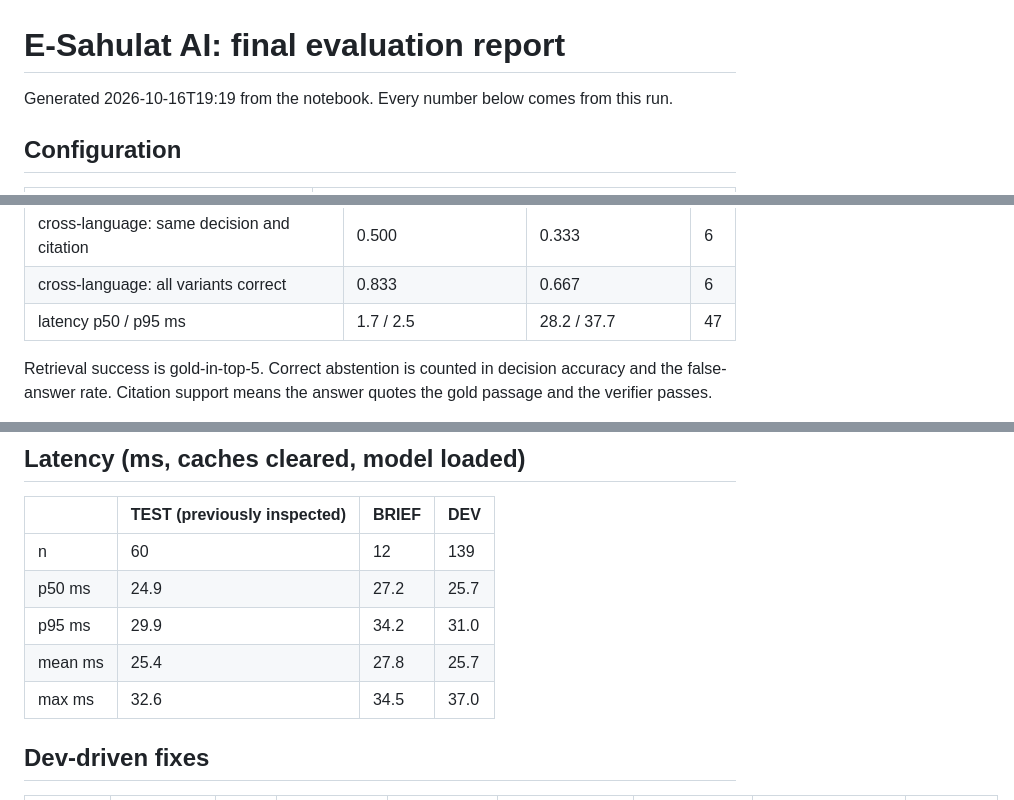
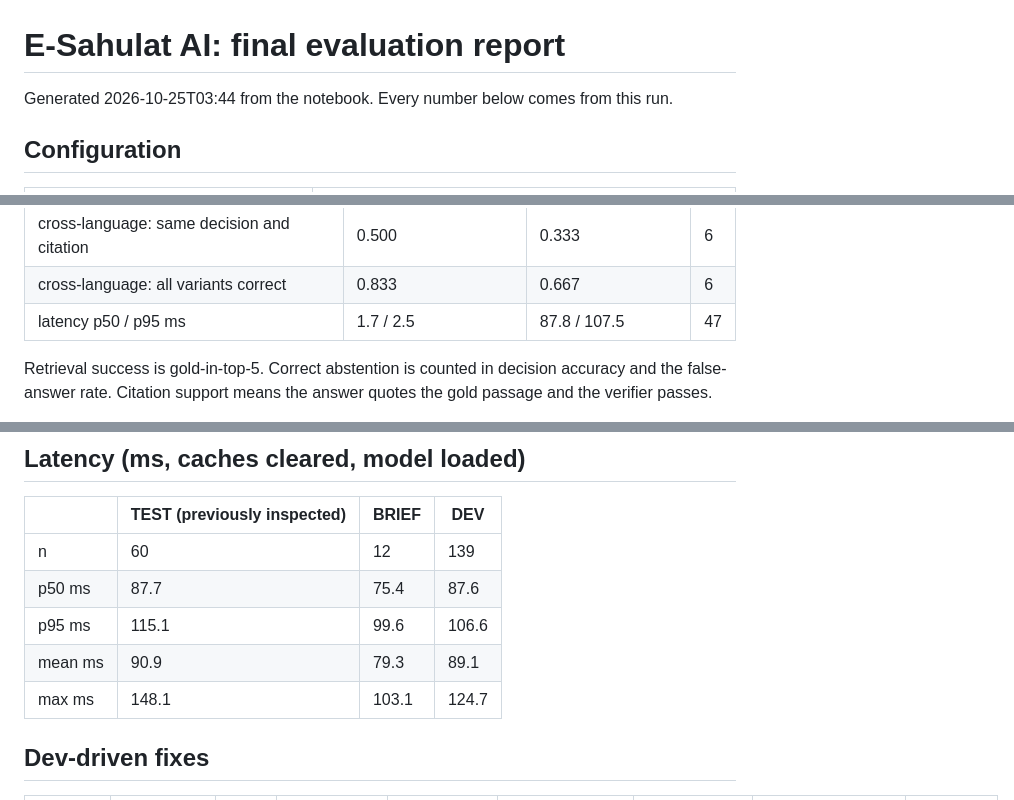
Before and after one commit to sa1ffffff/E-Sahulat, a Markdown page: FINAL_EVALUATION_REPORT.md, 3 parts joined by grey strips. Rendered like a GitHub page.

Commit message:
Regenerate the evaluation report with the e5 dense model
Re-ran the notebook with intfloat/multilingual-e5-base instead of the
char n-gram stand-in. Thresholds are tuned on train_dev only; test
and the blind set stay held out. Blind false-answer rate on
unanswerable questions drops from 57.1% to 42.9%; decision accuracy
stays at 72.3%; answer recall goes from 84.8% to 81.8%.

Co-Authored-By: Claude Opus 5.5 <noreply@anthropic.com>

```diff
--- a/FINAL_EVALUATION_REPORT.md
+++ b/FINAL_EVALUATION_REPORT.md
@@ -1,6 +1,6 @@
 # E-Sahulat AI: final evaluation report
 
-Generated 2026-10-16T19:19 from the notebook. Every number below comes from this run.
+Generated 2026-10-25T03:44 from the notebook. Every number below comes from this run.
 
 ## Configuration
 | item | value |
@@ -39,7 +39,7 @@ Blind set: 47 queries, {'en': 22, 'roman_ur': 14, 'ur': 11}. Written by the syst
 | cross-language: same decision | 0.833 | 0.667 | 6 |
 | cross-language: same decision and citation | 0.500 | 0.333 | 6 |
 | cross-language: all variants correct | 0.833 | 0.667 | 6 |
-| latency p50 / p95 ms | 1.7 / 2.5 | 28.2 / 37.7 | 47 |
+| latency p50 / p95 ms | 1.7 / 2.5 | 87.8 / 107.5 | 47 |
 
 Retrieval success is gold-in-top-5. Correct abstention is counted in decision accuracy and the false-answer rate. Citation support means the answer quotes the gold passage and the verifier passes.
 
@@ -101,10 +101,10 @@ Dev, end to end: same decision for en/ur/roman in 0.867 of 30 intents; same deci
 |  | TEST (previously inspected) | BRIEF | DEV |
 |---|---|---|---|
 | n | 60 | 12 | 139 |
-| p50 ms | 24.9 | 27.2 | 25.7 |
-| p95 ms | 29.9 | 34.2 | 31.0 |
-| mean ms | 25.4 | 27.8 | 25.7 |
-| max ms | 32.6 | 34.5 | 37.0 |
+| p50 ms | 87.7 | 75.4 | 87.6 |
+| p95 ms | 115.1 | 99.6 | 106.6 |
+| mean ms | 90.9 | 79.3 | 89.1 |
+| max ms | 148.1 | 103.1 | 124.7 |
 
 ## Dev-driven fixes
 | qid | query | gold | cause | fix | concepts | rerank_top1 | production_top1 | decision |
```
